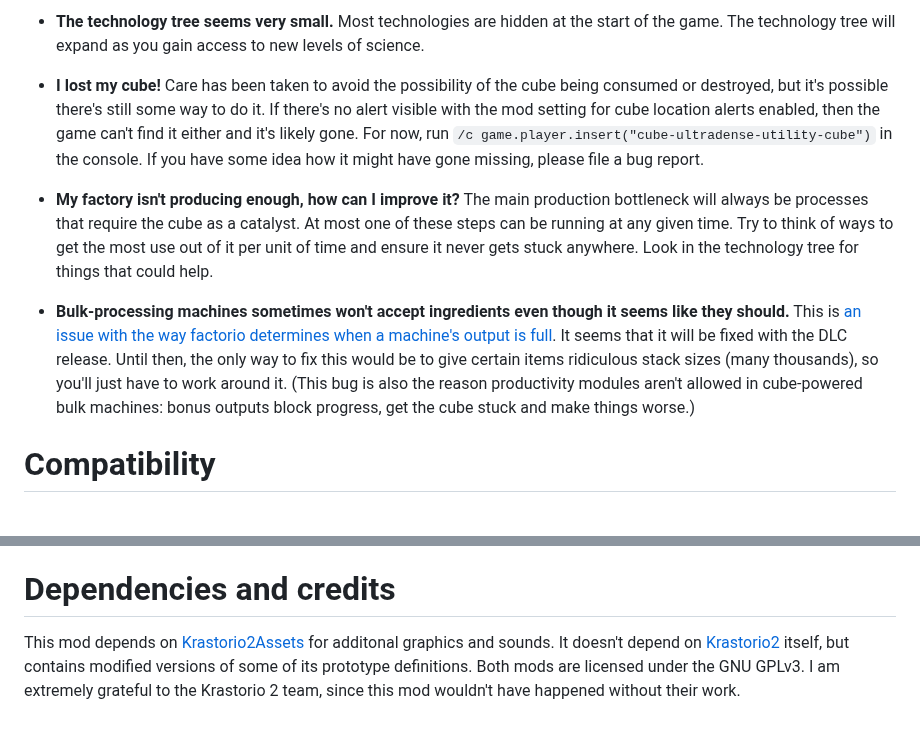
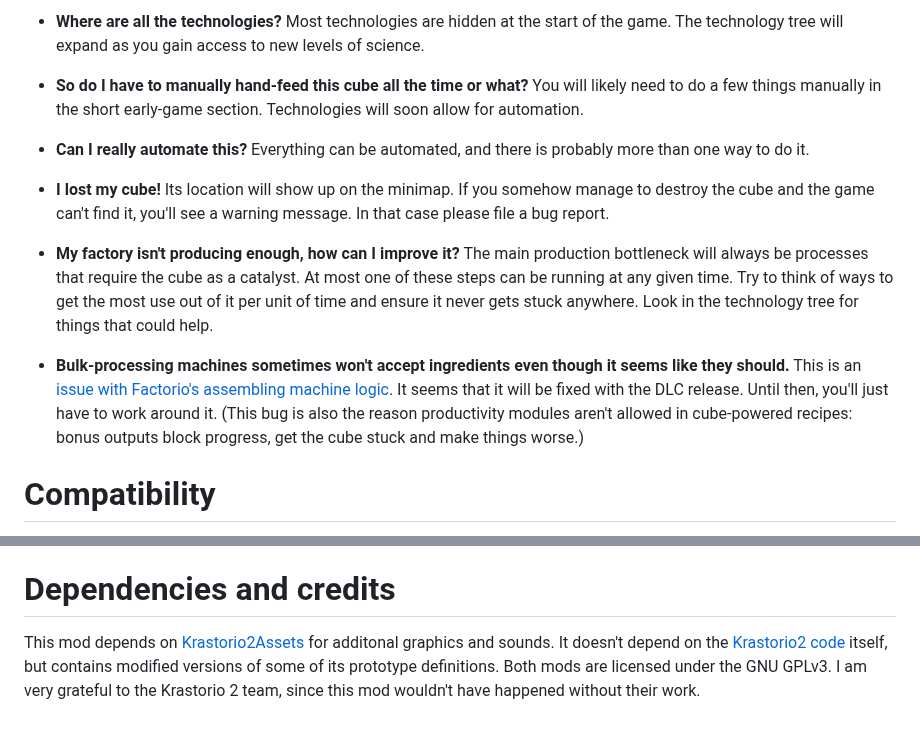
Before and after one commit to grandseiken/factorio-ultracube, a Markdown page: README.md, 2 parts joined by grey strips. GitHub-like rendering.

```diff
--- a/README.md
+++ b/README.md
@@ -56,11 +49,15 @@ Relatively early-game spaghetti.
 
-* **The technology tree seems very small.** Most technologies are hidden at the start of the game. The technology tree will expand as you gain access to new levels of science.
+* **Where are all the technologies?** Most technologies are hidden at the start of the game. The technology tree will expand as you gain access to new levels of science.
 
-* **I lost my cube!** Care has been taken to avoid the possibility of the cube being consumed or destroyed, but it's possible there's still some way to do it. If there's no alert visible with the mod setting for cube location alerts enabled, then the game can't find it either and it's likely gone. For now, run `/c game.player.insert("cube-ultradense-utility-cube")` in the console. If you have some idea how it might have gone missing, please file a bug report.
+* **So do I have to manually hand-feed this cube all the time or what?** You will likely need to do a few things manually in the short early-game section. Technologies will soon allow for automation.
+
+* **Can I really automate this?** Everything can be automated, and there is probably more than one way to do it.
+
+* **I lost my cube!** Its location will show up on the minimap. If you somehow manage to destroy the cube and the game can't find it, you'll see a warning message. In that case please file a bug report.
 
 * **My factory isn't producing enough, how can I improve it?** The main production bottleneck will always be processes that require the cube as a catalyst. At most one of these steps can be running at any given time. Try to think of ways to get the most use out of it per unit of time and ensure it never gets stuck anywhere. Look in the technology tree for things that could help.
 
-* **Bulk-processing machines sometimes won't accept ingredients even though it seems like they should.** This is [an issue with the way factorio determines when a machine's output is full](https://forums.factorio.com/viewtopic.php?f=7&t=101436). It seems that it will be fixed with the DLC release. Until then, the only way to fix this would be to give certain items ridiculous stack sizes (many thousands), so you'll just have to work around it. (This bug is also the reason productivity modules aren't allowed in cube-powered bulk machines: bonus outputs block progress, get the cube stuck and make things worse.)
+* **Bulk-processing machines sometimes won't accept ingredients even though it seems like they should.** This is an [issue with Factorio's assembling machine logic](https://forums.factorio.com/viewtopic.php?f=7&t=101436). It seems that it will be fixed with the DLC release. Until then, you'll just have to work around it. (This bug is also the reason productivity modules aren't allowed in cube-powered recipes: bonus outputs block progress, get the cube stuck and make things worse.)
 
 # Compatibility
 
@@ -80,4 +77,4 @@ If you would like to contribute/request support for compatibility with some othe
 
 # Dependencies and credits
 
-This mod depends on [Krastorio2Assets](https://mods.factorio.com/mod/Krastorio2Assets) for additonal graphics and sounds. It doesn't depend on [Krastorio2](https://mods.factorio.com/mod/Krastorio2) itself, but contains modified versions of some of its prototype definitions. Both mods are licensed under the GNU GPLv3. I am extremely grateful to the Krastorio 2 team, since this mod wouldn't have happened without their work.
+This mod depends on [Krastorio2Assets](https://mods.factorio.com/mod/Krastorio2Assets) for additonal graphics and sounds. It doesn't depend on the [Krastorio2 code](https://mods.factorio.com/mod/Krastorio2) itself, but contains modified versions of some of its prototype definitions. Both mods are licensed under the GNU GPLv3. I am very grateful to the Krastorio 2 team, since this mod wouldn't have happened without their work.
```
Also changed, not shown: other parts of README.md (+16 -23 lines), thumbnail.png.
